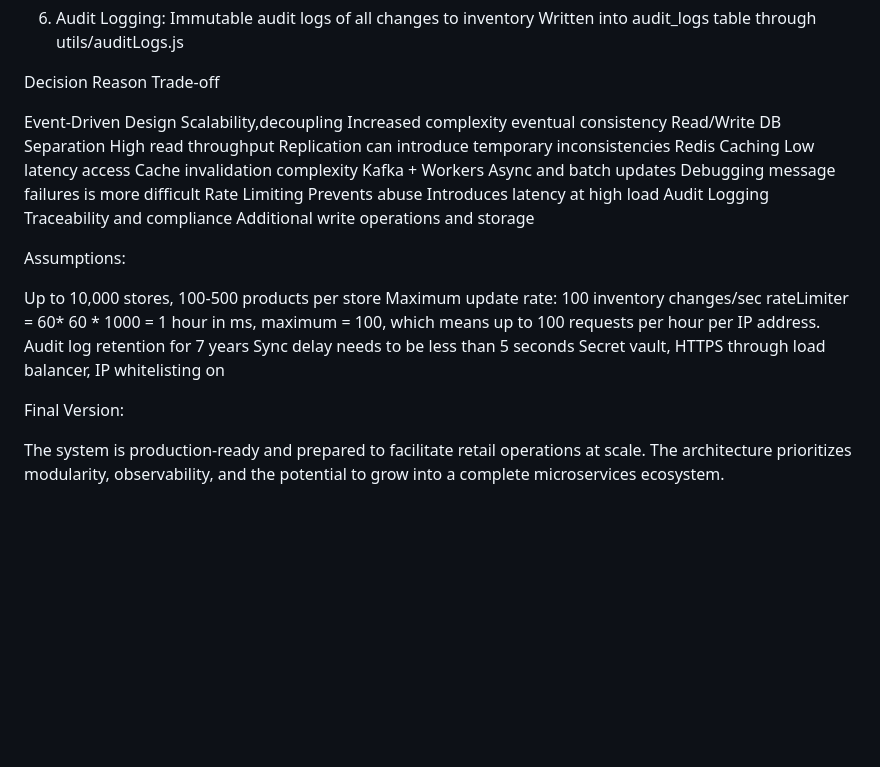
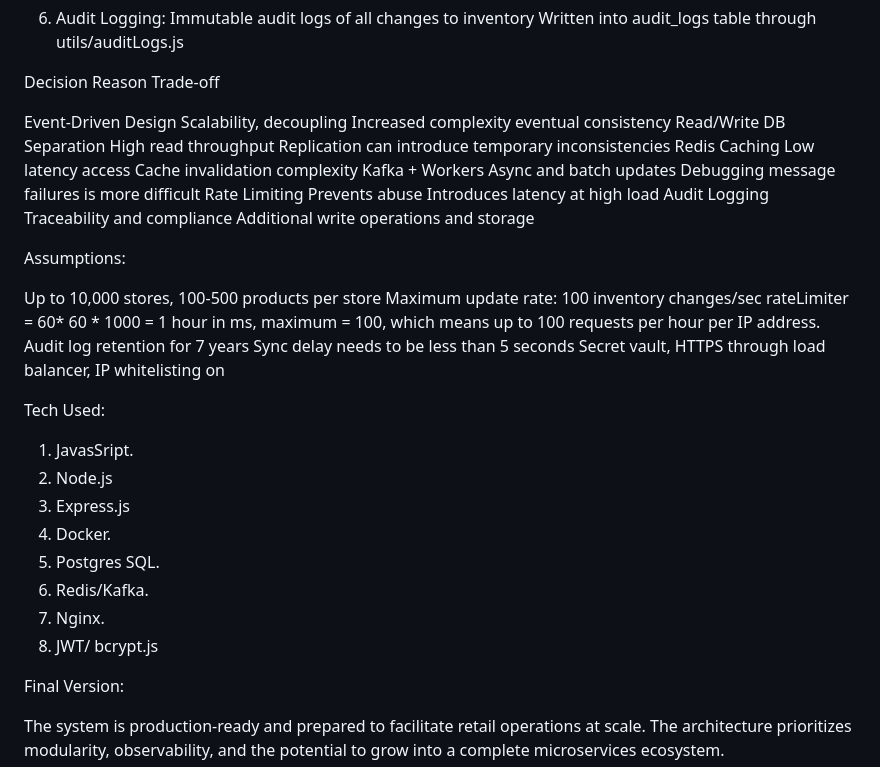
Before and after one commit to Hira-Iftikhar-123/Inventory-Tracking-System, a Markdown page: README.md, the part around the change. Drawn GitHub-style; blank space fills up the shorter version.

```diff
--- a/README.md
+++ b/README.md
@@ -164,7 +164,7 @@ Configured at middleware/rateLimiter.js
 
 Decision                                    Reason                                                  Trade-off
 
-Event-Driven Design                    Scalability,decoupling                                    Increased complexity eventual consistency
+Event-Driven Design                    Scalability, decoupling                                    Increased complexity eventual consistency
 Read/Write DB Separation               High read throughput                                        Replication can introduce temporary inconsistencies
 Redis Caching	                      Low latency access	                                        Cache invalidation complexity
 Kafka + Workers                       Async and batch updates                                    Debugging message failures is more difficult
@@ -180,6 +180,17 @@ Up to 10,000 stores, 100-500 products per store
     Sync delay needs to be less than 5 seconds
     Secret vault, HTTPS through load balancer, IP whitelisting on
 
+Tech Used:
+
+1) JavasSript.
+2) Node.js
+3) Express.js
+4) Docker.
+5) Postgres SQL.
+6) Redis/Kafka.
+7) Nginx.
+8) JWT/ bcrypt.js
+
 Final Version:
 
 The system is production-ready and prepared to facilitate retail operations at scale. The architecture prioritizes modularity, observability, and the potential to grow into a complete microservices ecosystem.
```
